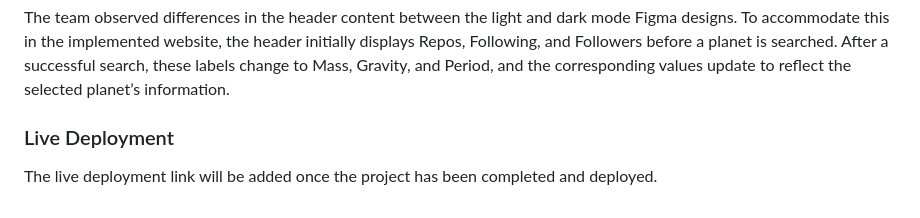
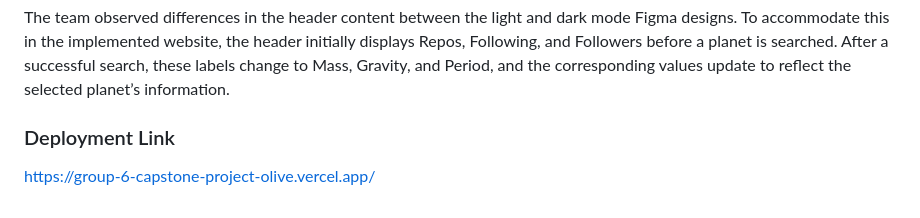
Before and after one commit to joyobioma/Group-6-Capstone-Project, a Markdown page: README.md, the part around the change. Drawn GitHub-style.

Commit message:
Update README with deployment link
Added live deployment link to README.

```diff
--- a/README.md
+++ b/README.md
@@ -74,5 +74,6 @@ An internet connection is required to retrieve planet data from the external API
 The team observed differences in the header content between the light and dark mode Figma designs. To accommodate this in the implemented website, the header initially displays Repos, Following, and Followers before a planet is searched. After a successful search, these labels change to Mass, Gravity, and Period, and the corresponding values update to reflect the selected planet’s information.
 
 
-### Live Deployment
-The live deployment link will be added once the project has been completed and deployed.
+### Deployment Link
+
+https://group-6-capstone-project-olive.vercel.app/
```
